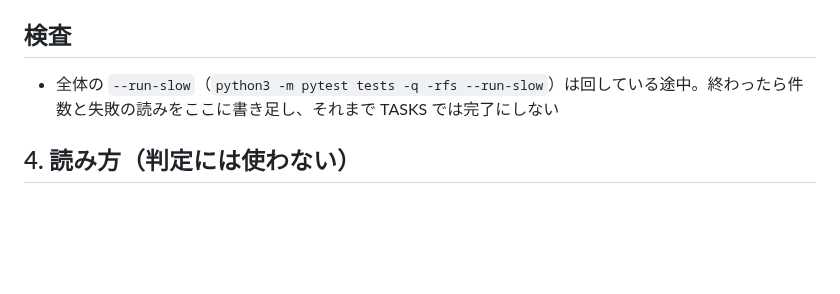
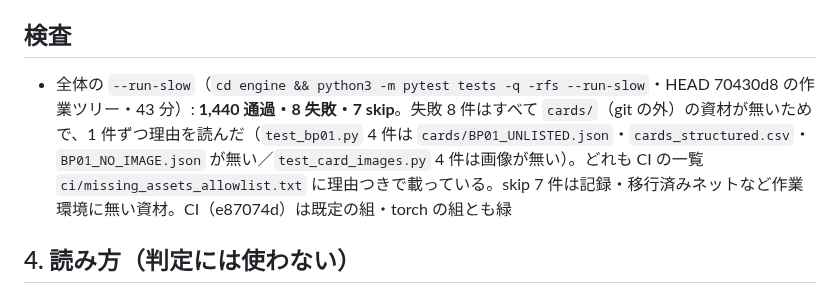
Before and after one commit to okuson-droid/meicho_engine, a Markdown page: engine/CC_WALL_B1_20261007.md, the part around the change. Drawn GitHub-style; blank space fills up the shorter version.

Commit message:
腕 B の報告: 全体の --run-slow（1,440 通過・8 失敗はすべて cards/ の資材）を足し、TASKS を完了に
Co-Authored-By: Claude Opus 5.5 <noreply@anthropic.com>
Claude-Session: https://claude.ai/code/session_01NjB1DJb2rDTbqAuJT5UA3y

```diff
--- a/engine/CC_WALL_B1_20261007.md
+++ b/engine/CC_WALL_B1_20261007.md
@@ -46,7 +46,7 @@ D-163（設計書 `GENERALIST_WALL_DESIGN_20261006.md` §3・§5）の腕 B の
 
 ## 検査
 
-- 全体の `--run-slow`（`python3 -m pytest tests -q -rfs --run-slow`）は回している途中。終わったら件数と失敗の読みをここに書き足し、それまで TASKS では完了にしない
+- 全体の `--run-slow`（`cd engine && python3 -m pytest tests -q -rfs --run-slow`・HEAD 70430d8 の作業ツリー・43 分）: **1,440 通過・8 失敗・7 skip**。失敗 8 件はすべて `cards/`（git の外）の資材が無いためで、1 件ずつ理由を読んだ（`test_bp01.py` 4 件は `cards/BP01_UNLISTED.json`・`cards_structured.csv`・`BP01_NO_IMAGE.json` が無い／`test_card_images.py` 4 件は画像が無い）。どれも CI の一覧 `ci/missing_assets_allowlist.txt` に理由つきで載っている。skip 7 件は記録・移行済みネットなど作業環境に無い資材。CI（e87074d）は既定の組・torch の組とも緑
 
 ## 4. 読み方（判定には使わない）
 
```
Also changed, not shown: TASKS.md (+1 -1 lines).
